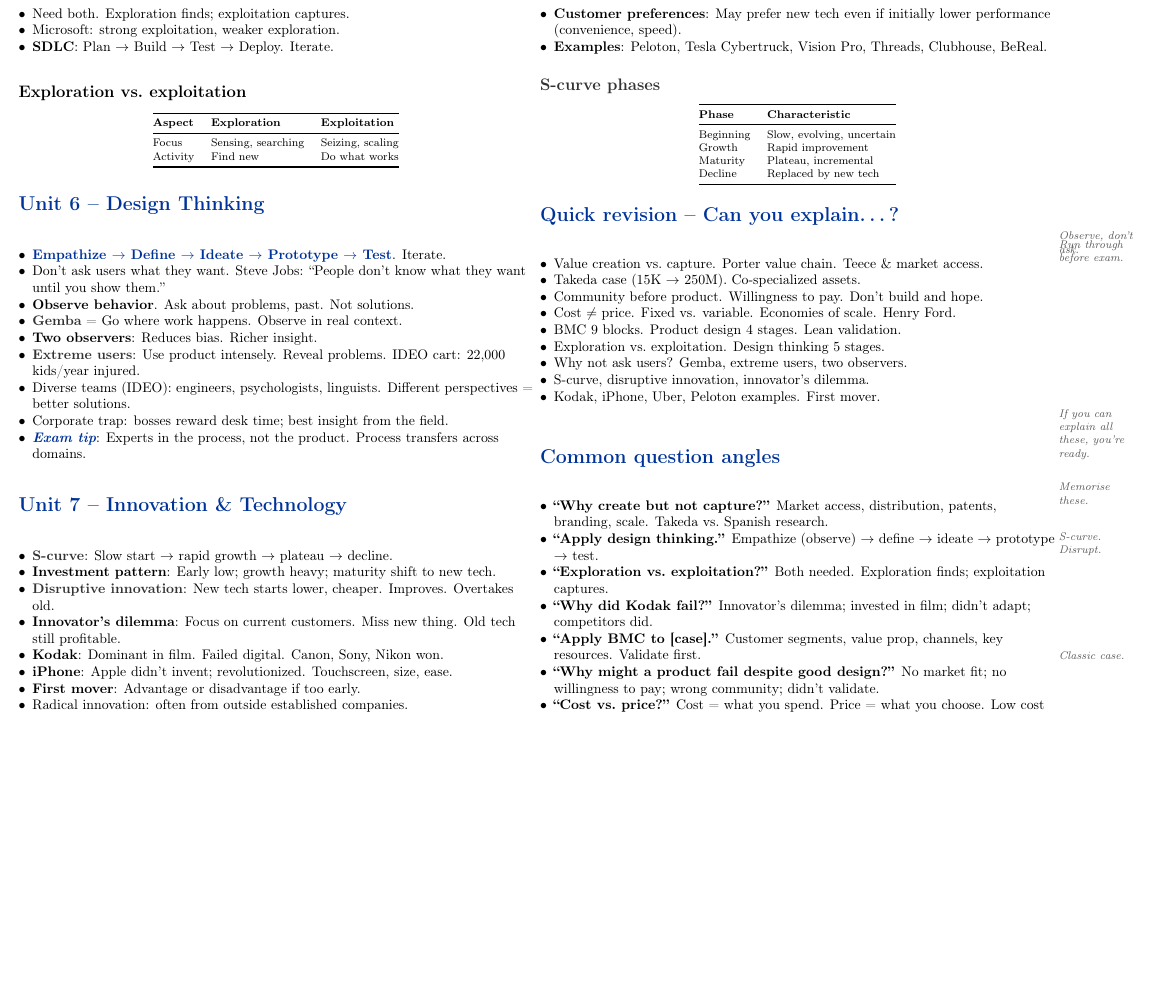
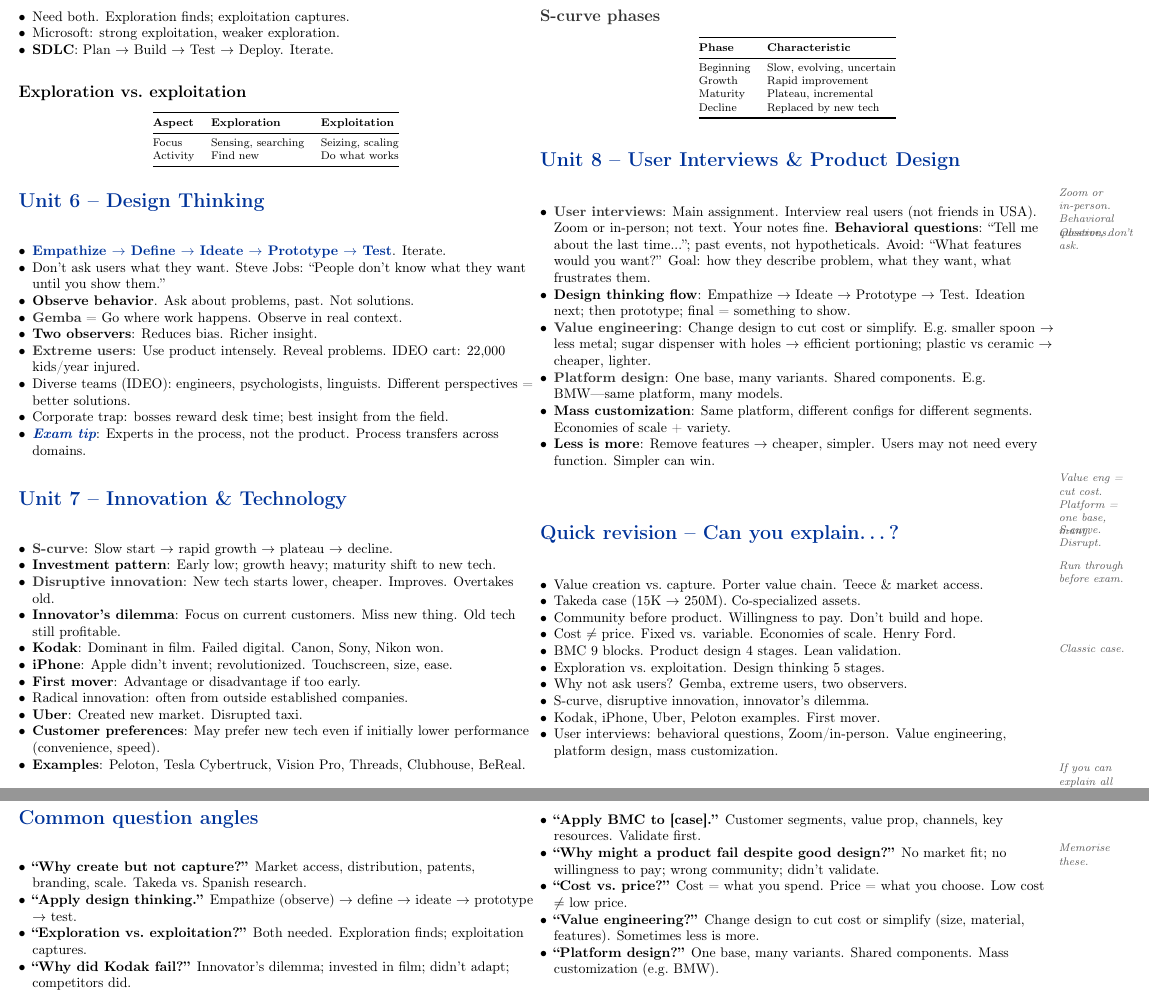
Before and after one commit to jazhao-ucm/jazhao-ucm, a LaTeX document (product-management/week-6/study-guide.tex): part of page 2 of 3 before the commit and two parts of pages 2 and 3 of 4 after it, the two joined at a grey line, cut so that both start at the same text, the shorter picture padded with empty space. Compiled offline with pdfLaTeX.

Commit message:
Update midterm study guides and cheat sheets: Value Chain (Strategic), Unit 8 (Product Mgmt)
Made-with: Cursor

```diff
--- a/product-management/week-6/study-guide.tex
+++ b/product-management/week-6/study-guide.tex
@@ -175,6 +175,16 @@ Decline & Replaced by new tech \\
 \end{tabular}
 \end{center}
 
+\section*{\color{eublue}Unit 8 -- User Interviews \& Product Design}\handnote{Zoom or in-person. Behavioral questions.}
+\begin{itemize}[leftmargin=*,nosep]
+\item \textbf{\hlpink{User interviews}}: Main assignment. Interview real users (not friends in USA). Zoom or in-person; not text. Your notes fine. \textbf{Behavioral questions}: ``Tell me about the last time...''; past events, not hypotheticals. Avoid: ``What features would you want?'' Goal: how they describe problem, what they want, what frustrates them.
+\item \textbf{Design thinking flow}: Empathize $\to$ Ideate $\to$ Prototype $\to$ Test. Ideation next; then prototype; final = something to show.
+\item \textbf{\hlpink{Value engineering}}: Change design to cut cost or simplify. E.g.\ smaller spoon $\to$ less metal; sugar dispenser with holes $\to$ efficient portioning; plastic vs ceramic $\to$ cheaper, lighter.
+\item \textbf{\hlpink{Platform design}}: One base, many variants. Shared components. E.g.\ BMW---same platform, many models.
+\item \textbf{Mass customization}: Same platform, different configs for different segments. Economies of scale + variety.
+\item \textbf{Less is more}: Remove features $\to$ cheaper, simpler. Users may not need every function. Simpler can win.
+\end{itemize}\handnote{Value eng = cut cost. Platform = one base, many.}
+
 \section*{\color{eublue}Quick revision -- Can you explain\ldots?}\handnote{Run through before exam.}
 \begin{itemize}[leftmargin=*,nosep]
 \item Value creation vs.\ capture. Porter value chain. Teece \& market access.
@@ -186,6 +196,7 @@ Decline & Replaced by new tech \\
 \item Why not ask users? Gemba, extreme users, two observers.
 \item S-curve, disruptive innovation, innovator's dilemma.
 \item Kodak, iPhone, Uber, Peloton examples. First mover.
+\item User interviews: behavioral questions, Zoom/in-person. Value engineering, platform design, mass customization.
 \end{itemize}\handnote{If you can explain all these, you're ready.}
 
 \section*{\hlpeach{Common question angles}}\handnote{Memorise these.}
@@ -197,6 +208,8 @@ Decline & Replaced by new tech \\
 \item \textbf{``Apply BMC to [case].''} Customer segments, value prop, channels, key resources. Validate first.
 \item \textbf{``Why might a product fail despite good design?''} No market fit; no willingness to pay; wrong community; didn't validate.
 \item \textbf{``Cost vs.\ price?''} Cost = what you spend. Price = what you choose. Low cost $\neq$ low price.
+\item \textbf{``Value engineering?''} Change design to cut cost or simplify (size, material, features). Sometimes less is more.
+\item \textbf{``Platform design?''} One base, many variants. Shared components. Mass customization (e.g.\ BMW).
 \end{itemize}
 
 \end{multicols}
```
Also changed, not shown: product-management/week-6/midterm-cheat-sheet.tex (+8 -0 lines), strategic-management/week-6/midterm-cheat-sheet.tex (+4 -1 lines), strategic-management/week-6/study-guide.tex (+5 -1 lines), product-management/week-6/study-guide.tex (3 more changed lines).
